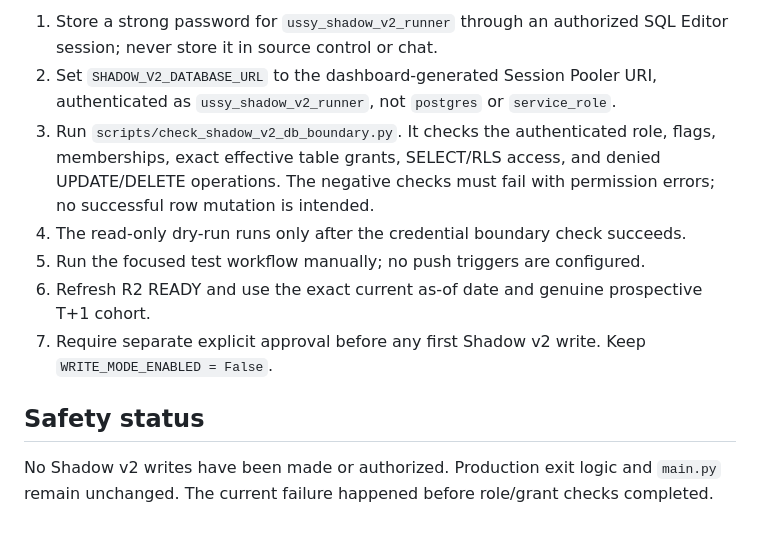
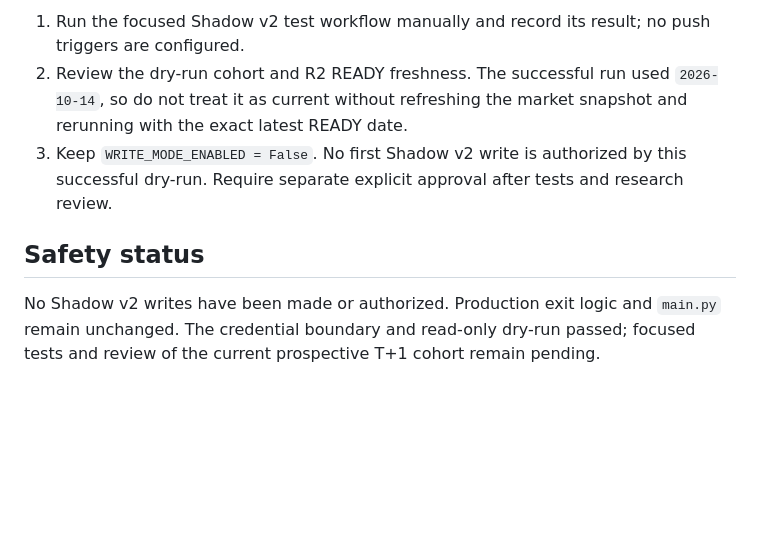
Before and after one commit to azharmz/ussy-trendfoll, a Markdown page: docs/EXIT_CAND_003_SHADOW_V2_CREDENTIAL_PROVISIONING_RUNBOOK.md, the part around one of its changes. Drawn GitHub-style; blank space fills up the shorter version.

```diff
--- a/docs/EXIT_CAND_003_SHADOW_V2_CREDENTIAL_PROVISIONING_RUNBOOK.md
+++ b/docs/EXIT_CAND_003_SHADOW_V2_CREDENTIAL_PROVISIONING_RUNBOOK.md
@@ -42,12 +51,8 @@ Do not use `BYPASSRLS` as a shortcut. Existing policies for other roles must not
 
-1. Store a strong password for `ussy_shadow_v2_runner` through an authorized SQL Editor session; never store it in source control or chat.
-2. Set `SHADOW_V2_DATABASE_URL` to the dashboard-generated Session Pooler URI, authenticated as `ussy_shadow_v2_runner`, not `postgres` or `service_role`.
-3. Run `scripts/check_shadow_v2_db_boundary.py`. It checks the authenticated role, flags, memberships, exact effective table grants, SELECT/RLS access, and denied UPDATE/DELETE operations. The negative checks must fail with permission errors; no successful row mutation is intended.
-4. The read-only dry-run runs only after the credential boundary check succeeds.
-5. Run the focused test workflow manually; no push triggers are configured.
-6. Refresh R2 READY and use the exact current as-of date and genuine prospective T+1 cohort.
-7. Require separate explicit approval before any first Shadow v2 write. Keep `WRITE_MODE_ENABLED = False`.
+1. Run the focused Shadow v2 test workflow manually and record its result; no push triggers are configured.
+2. Review the dry-run cohort and R2 READY freshness. The successful run used `2026-10-14`, so do not treat it as current without refreshing the market snapshot and rerunning with the exact latest READY date.
+3. Keep `WRITE_MODE_ENABLED = False`. No first Shadow v2 write is authorized by this successful dry-run. Require separate explicit approval after tests and research review.
 
 ## Safety status
 
-No Shadow v2 writes have been made or authorized. Production exit logic and `main.py` remain unchanged. The current failure happened before role/grant checks completed.
+No Shadow v2 writes have been made or authorized. Production exit logic and `main.py` remain unchanged. The credential boundary and read-only dry-run passed; focused tests and review of the current prospective T+1 cohort remain pending.
```
Also changed, not shown: other parts of docs/EXIT_CAND_003_SHADOW_V2_CREDENTIAL_PROVISIONING_RUNBOOK.md (+25 -16 lines).
